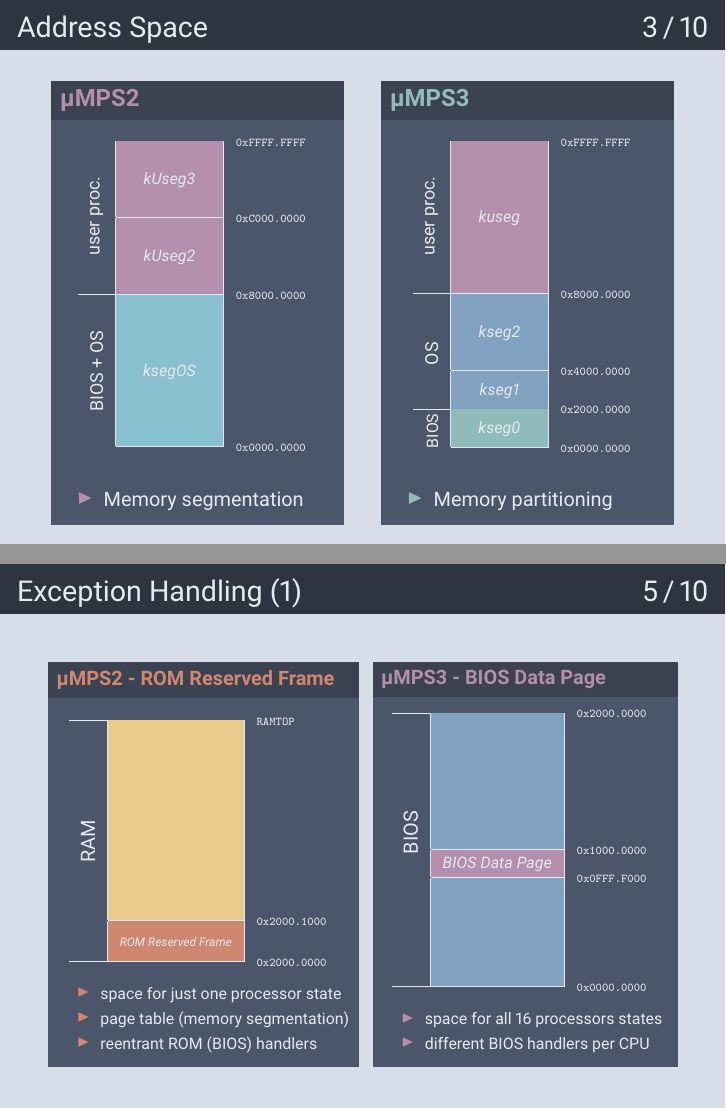
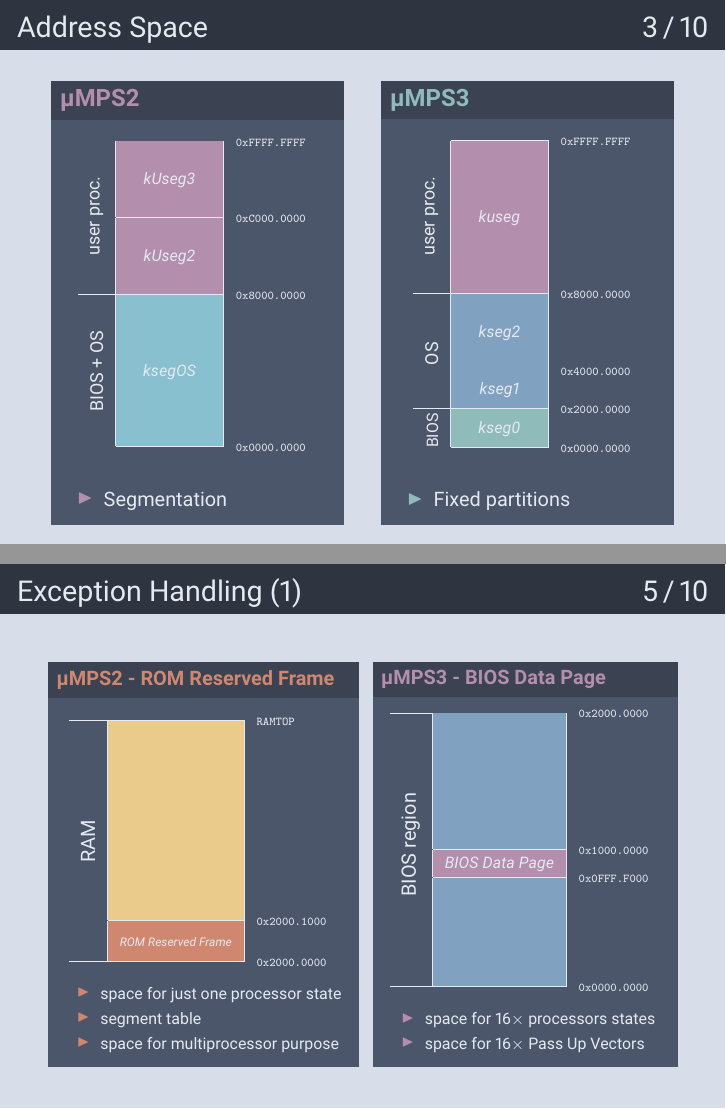
Before and after one commit to mattiabiondi/baccalaureus, LaTeX slides (presentation/Mattia.Biondi.Presentazione.tex): pages 3 and 5 of 10, joined at a grey line. Compiled offline with pdfLaTeX.

Commit message:
Revise presentation

```diff
--- a/presentation/Mattia.Biondi.Presentazione.tex
+++ b/presentation/Mattia.Biondi.Presentazione.tex
@@ -130,7 +130,7 @@ Corso di Laurea in Informatica}
 					\end{tabular}
 				\end{figure}
 				\begin{itemize}
-					{\small \item Memory segmentation}
+					{\small \item Segmentation}
 				\end{itemize}
 			\end{block}
 		\end{minipage}
@@ -167,7 +167,7 @@ Corso di Laurea in Informatica}
 					\end{tabular}
 				\end{figure}
 				\begin{itemize}
-					{\small \item Memory partitioning}
+					{\small \item Fixed partitions}
 				\end{itemize}
 			\end{block}
 		\end{minipage}
@@ -279,8 +279,8 @@ Corso di Laurea in Informatica}
 				\begin{scriptsize}
 					\begin{itemize}
 						\item space for just one processor state
-						\item page table (memory segmentation)
-						\item reentrant ROM (BIOS) handlers
+						\item segment table
+						\item space for multiprocessor purpose
 					\end{itemize}
 				\end{scriptsize}
 			\end{block}
@@ -295,7 +295,7 @@ Corso di Laurea in Informatica}
 					\renewcommand{\arraystretch}{0.5}
 					\begin{tabular}{rcl}
 						                                                                         &                                                                                                & \multirow{2}{*}{\texttt{{\tiny 0x2000.0000}}} \\ \hhline{--~}
-						\multicolumn{1}{l|}{\multirow{20}{*}{\rotatebox{90}{{\small~~~~~BIOS}}}} & \multicolumn{1}{c|}{\cellcolor{nord9}}                                                         &                                               \\
+						\multicolumn{1}{l|}{\multirow{20}{*}{\rotatebox{90}{{\small BIOS region}}}} & \multicolumn{1}{c|}{\cellcolor{nord9}}                                                         &                                               \\
 						\multicolumn{1}{l|}{}                                                    & \multicolumn{1}{c|}{\cellcolor{nord9}}                                                         &                                               \\
 						\multicolumn{1}{l|}{}                                                    & \multicolumn{1}{c|}{\cellcolor{nord9}}                                                         &                                               \\
 						\multicolumn{1}{l|}{}                                                    & \multicolumn{1}{c|}{\cellcolor{nord9}}                                                         &                                               \\
@@ -319,8 +319,8 @@ Corso di Laurea in Informatica}
 				\end{figure}
 				\begin{scriptsize}
 					\begin{itemize}
-						\item space for all 16 processors states
-						\item different BIOS handlers per CPU
+						\item space for 16$\times$ processors states
+						\item space for 16$\times$ Pass Up Vectors
 					\end{itemize}
 				\end{scriptsize}
 			\end{block}
```
Also changed, not shown: presentation/Mattia.Biondi.Presentazione.pdf, presentation/Mattia.Biondi.Presentazione.tex (2 more changed lines).
